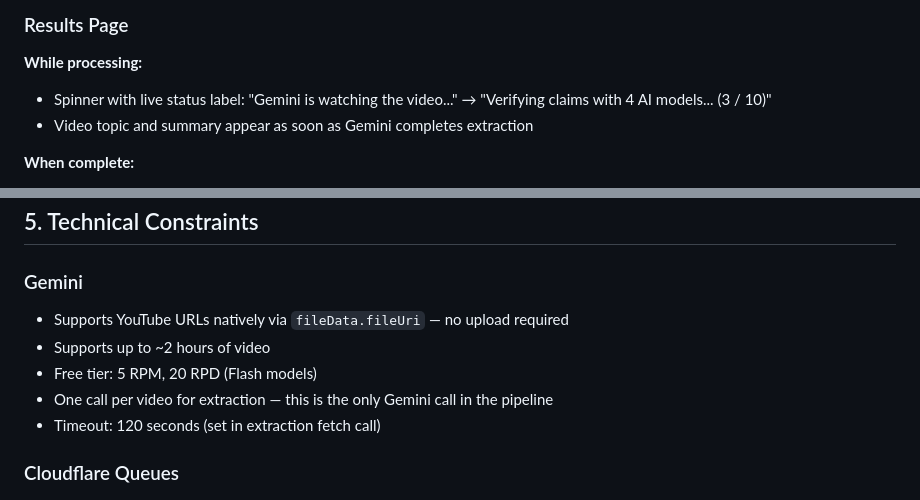
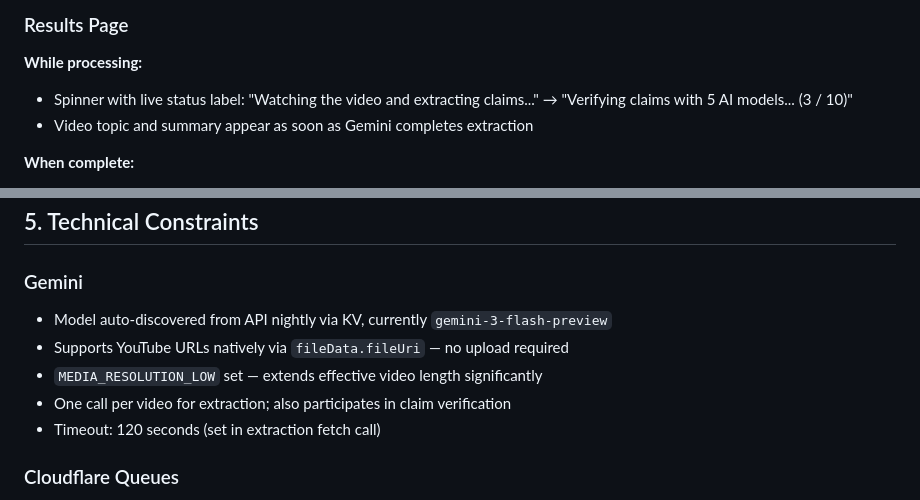
Before and after one commit to glasgowshipyard/bullshit-detector, a Markdown page: YouTube_Video_Analysis_FRD.md, 2 parts joined by grey strips. Rendered like a GitHub page.

```diff
--- a/YouTube_Video_Analysis_FRD.md
+++ b/YouTube_Video_Analysis_FRD.md
@@ -29,7 +29,7 @@ This document covers what is built, how it works, and the roadmap for the next p
 
 **While processing:**
 
-- Spinner with live status label: "Gemini is watching the video..." → "Verifying claims with 4 AI models... (3 / 10)"
+- Spinner with live status label: "Watching the video and extracting claims..." → "Verifying claims with 5 AI models... (3 / 10)"
 - Video topic and summary appear as soon as Gemini completes extraction
 
 **When complete:**
@@ -308,10 +307,10 @@ This is more interesting than it sounds — AI model consensus on political or s
 
 ### Gemini
 
+- Model auto-discovered from API nightly via KV, currently `gemini-3-flash-preview`
 - Supports YouTube URLs natively via `fileData.fileUri` — no upload required
-- Supports up to ~2 hours of video
-- Free tier: 5 RPM, 20 RPD (Flash models)
-- One call per video for extraction — this is the only Gemini call in the pipeline
+- `MEDIA_RESOLUTION_LOW` set — extends effective video length significantly
+- One call per video for extraction; also participates in claim verification
 - Timeout: 120 seconds (set in extraction fetch call)
 
 ### Cloudflare Queues
```
Also changed, not shown: other parts of YouTube_Video_Analysis_FRD.md (+115 -10 lines).
